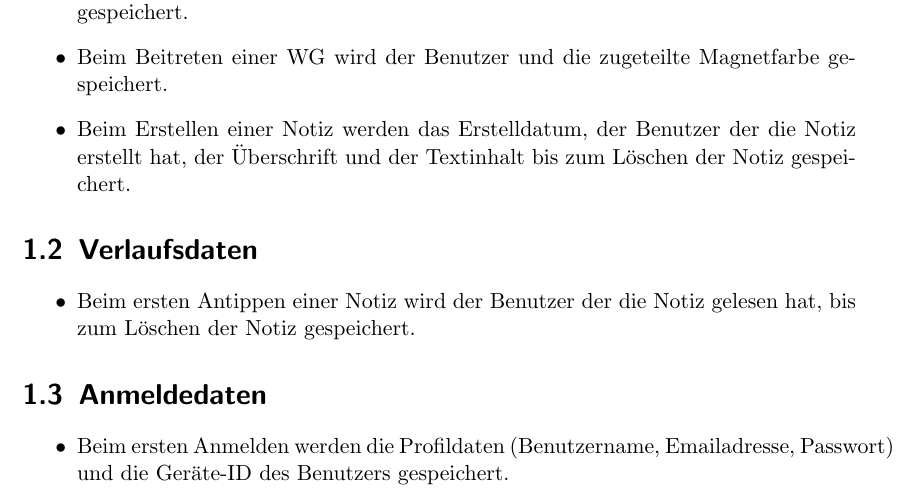
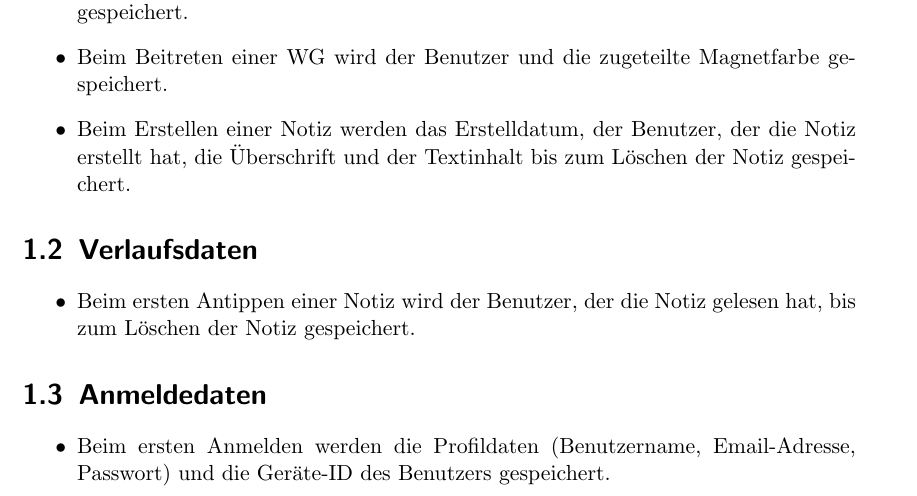
Before and after one commit to YuKitAs/fridget-android, a LaTeX document (documentation/Pflichtenheft/Produktdaten.tex): part of the page, cut so that both start at the same text. Compiled offline with pdfLaTeX.

Commit message:
Update Produktdaten.tex

```diff
--- a/documentation/Pflichtenheft/Produktdaten.tex
+++ b/documentation/Pflichtenheft/Produktdaten.tex
@@ -10,16 +10,16 @@
         \begin{itemize}
         \item Beim Erstellen einer WG werden der WG-Name und ihr zugehöriger Zugangscode gespeichert.
 		\item Beim Beitreten einer WG wird der Benutzer und die zugeteilte Magnetfarbe gespeichert.
-		\item Beim Erstellen einer Notiz werden das Erstelldatum, der Benutzer der die Notiz erstellt hat, der Überschrift und der Textinhalt bis zum Löschen der Notiz gespeichert.
+		\item Beim Erstellen einer Notiz werden das Erstelldatum, der Benutzer, der die Notiz erstellt hat, die Überschrift und der Textinhalt bis zum Löschen der Notiz gespeichert.
         \end{itemize}
 
 		\section{Verlaufsdaten}
 		\begin{itemize}
-		\item Beim ersten Antippen einer Notiz wird der Benutzer der die Notiz gelesen hat, bis zum Löschen der Notiz gespeichert.
+		\item Beim ersten Antippen einer Notiz wird der Benutzer, der die Notiz gelesen hat, bis zum Löschen der Notiz gespeichert.
 		\end{itemize}
 
         \section{Anmeldedaten}
         \begin{itemize}
-        \item Beim ersten Anmelden werden die Profildaten (Benutzername, Emailadresse, Passwort) und die Geräte-ID des Benutzers gespeichert.
+        \item Beim ersten Anmelden werden die Profildaten (Benutzername, Email-Adresse, Passwort) und die Geräte-ID des Benutzers gespeichert.
         \end{itemize}
 \end{document}
```
